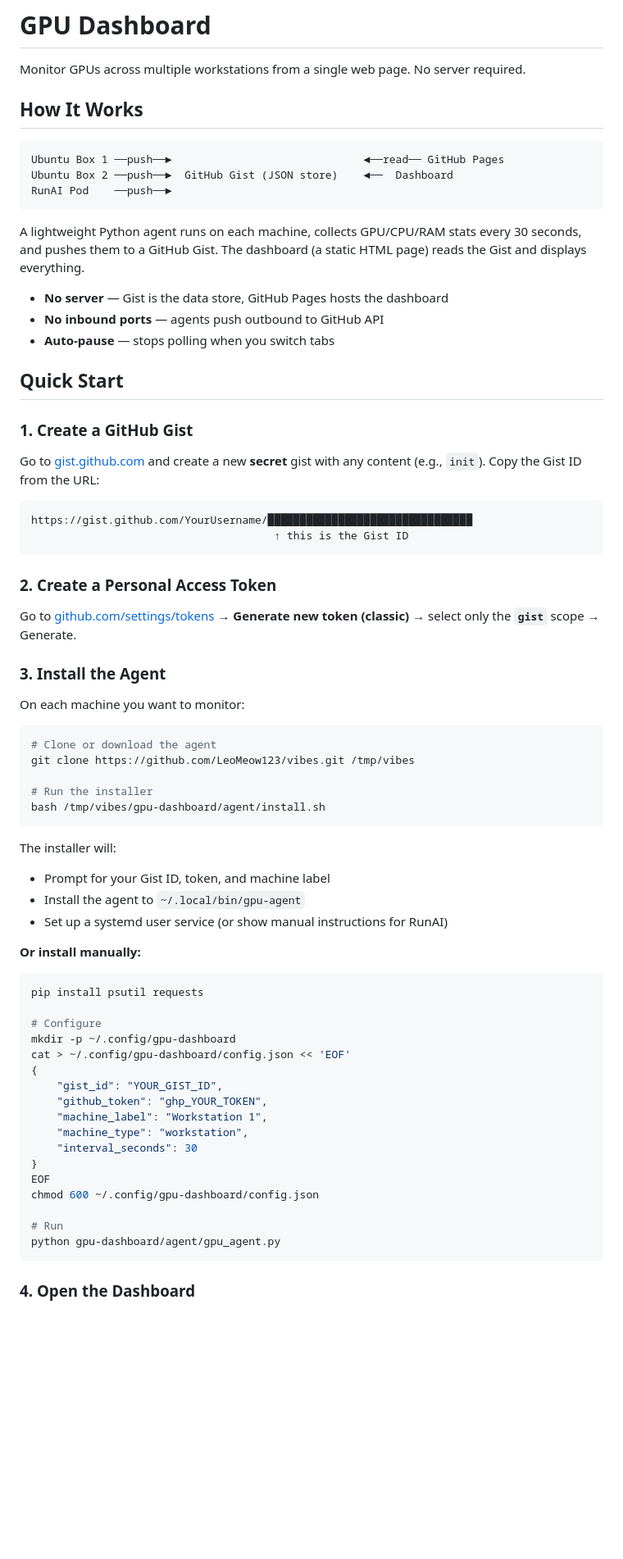
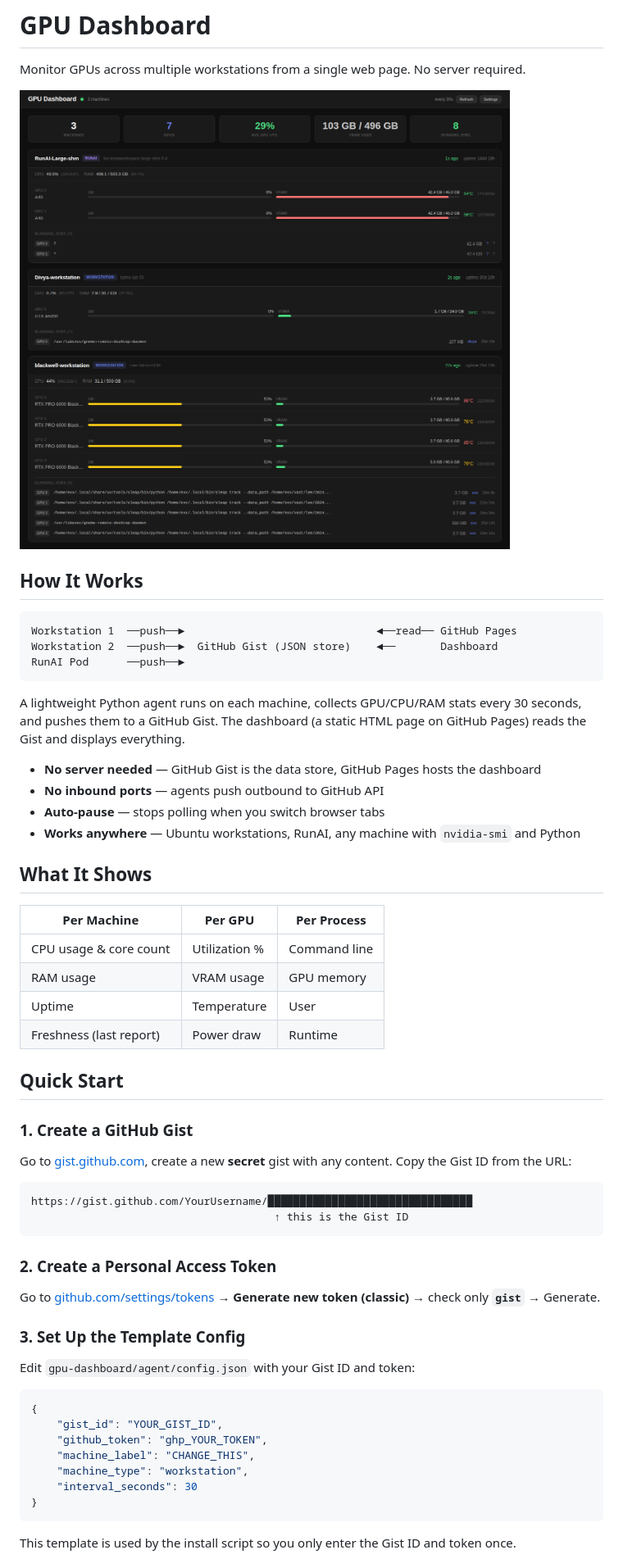
Before and after one commit to LeoMeow123/vibes, a Markdown page: gpu-dashboard/README.md, the part around one of its changes. Shown at 82% size. Rendered like a GitHub page; pictures changed too: gpu-dashboard/screenshot.png (added); blank space fills up the shorter version.

````diff
--- a/gpu-dashboard/README.md
+++ b/gpu-dashboard/README.md
@@ -2,25 +2,37 @@
 
 Monitor GPUs across multiple workstations from a single web page. No server required.
 
+![GPU Dashboard Screenshot](screenshot.png)
+
 ## How It Works
 
 ```
-Ubuntu Box 1 ──push──►                              ◄──read── GitHub Pages
-Ubuntu Box 2 ──push──►  GitHub Gist (JSON store)    ◄──  Dashboard
-RunAI Pod    ──push──►
+Workstation 1  ──push──►                              ◄──read── GitHub Pages
+Workstation 2  ──push──►  GitHub Gist (JSON store)    ◄──       Dashboard
+RunAI Pod      ──push──►
 ```
 
-A lightweight Python agent runs on each machine, collects GPU/CPU/RAM stats every 30 seconds, and pushes them to a GitHub Gist. The dashboard (a static HTML page) reads the Gist and displays everything.
+A lightweight Python agent runs on each machine, collects GPU/CPU/RAM stats every 30 seconds, and pushes them to a GitHub Gist. The dashboard (a static HTML page on GitHub Pages) reads the Gist and displays everything.
 
-- **No server** — Gist is the data store, GitHub Pages hosts the dashboard
+- **No server needed** — GitHub Gist is the data store, GitHub Pages hosts the dashboard
 - **No inbound ports** — agents push outbound to GitHub API
-- **Auto-pause** — stops polling when you switch tabs
+- **Auto-pause** — stops polling when you switch browser tabs
+- **Works anywhere** — Ubuntu workstations, RunAI, any machine with `nvidia-smi` and Python
+
+## What It Shows
+
+| Per Machine | Per GPU | Per Process |
+|-------------|---------|-------------|
+| CPU usage & core count | Utilization % | Command line |
+| RAM usage | VRAM usage | GPU memory |
+| Uptime | Temperature | User |
+| Freshness (last report) | Power draw | Runtime |
 
 ## Quick Start
 
 ### 1. Create a GitHub Gist
 
-Go to [gist.github.com](https://gist.github.com) and create a new **secret** gist with any content (e.g., `init`). Copy the Gist ID from the URL:
+Go to [gist.github.com](https://gist.github.com), create a new **secret** gist with any content. Copy the Gist ID from the URL:
 ```
 https://gist.github.com/YourUsername/████████████████████████████████
                                       ↑ this is the Gist ID
@@ -28,46 +40,20 @@ https://gist.github.com/YourUsername/██████████████
 
 ### 2. Create a Personal Access Token
 
-Go to [github.com/settings/tokens](https://github.com/settings/tokens) → **Generate new token (classic)** → select only the **`gist`** scope → Generate.
+Go to [github.com/settings/tokens](https://github.com/settings/tokens) → **Generate new token (classic)** → check only **`gist`** → Generate.
 
-### 3. Install the Agent
+### 3. Set Up the Template Config
 
-On each machine you want to monitor:
-
-```bash
-# Clone or download the agent
-git clone https://github.com/LeoMeow123/vibes.git /tmp/vibes
-
-# Run the installer
-bash /tmp/vibes/gpu-dashboard/agent/install.sh
-```
-
-The installer will:
-- Prompt for your Gist ID, token, and machine label
-- Install the agent to `~/.local/bin/gpu-agent`
-- Set up a systemd user service (or show manual instructions for RunAI)
-
-**Or install manually:**
-
-```bash
-pip install psutil requests
-
-# Configure
-mkdir -p ~/.config/gpu-dashboard
-cat > ~/.config/gpu-dashboard/config.json << 'EOF'
+Edit `gpu-dashboard/agent/config.json` with your Gist ID and token:
+```json
 {
     "gist_id": "YOUR_GIST_ID",
     "github_token": "ghp_YOUR_TOKEN",
-    "machine_label": "Workstation 1",
+    "machine_label": "CHANGE_THIS",
     "machine_type": "workstation",
     "interval_seconds": 30
 }
-EOF
-chmod 600 ~/.config/gpu-dashboard/config.json
-
-# Run
-python gpu-dashboard/agent/gpu_agent.py
 ```
 
-### 4. Open the Dashboard
+This template is used by the install script so you only enter the Gist ID and token once.
 
````
Also changed, not shown: other parts of gpu-dashboard/README.md (+49 -53 lines), README.md (+1 -0 lines), 1 other file.
